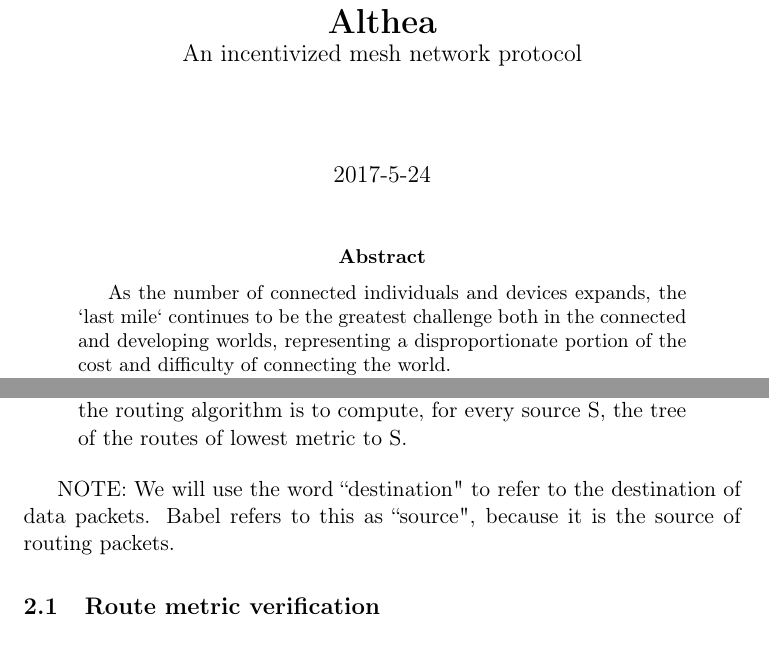
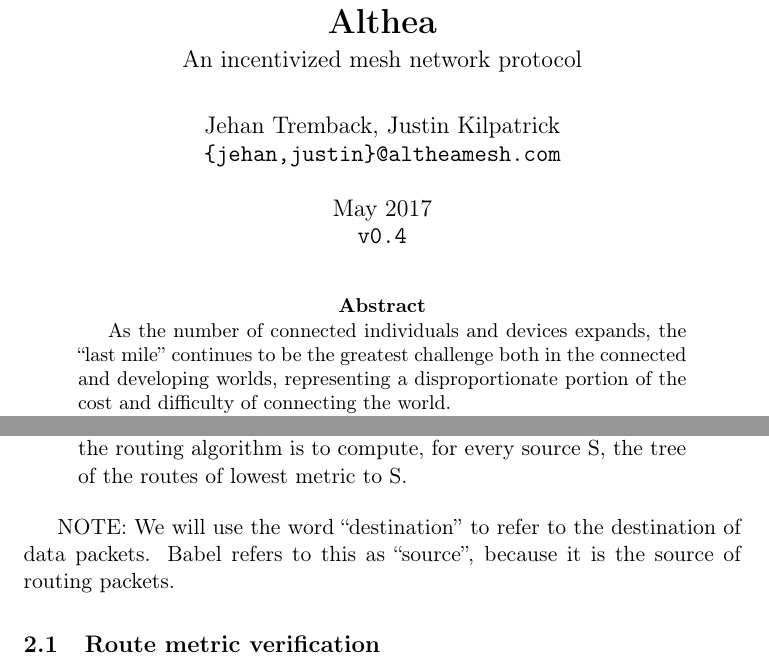
Before and after one commit to althea-net/althea-whitepaper, a LaTeX paper (whitepaper.tex): two parts of pages 1 and 6 of 18, joined at a grey line, cut so that both start at the same text. Compiled offline with pdfLaTeX.

Commit message:
add authors and fix typos

```diff
--- a/whitepaper.tex
+++ b/whitepaper.tex
@@ -31,15 +31,19 @@
 
 \title{%
   \textbf{Althea} \\
+	\vspace{3pt}
   \large An incentivized mesh network protocol}
-\date{2017-5-24}
+\author{Jehan Tremback, Justin Kilpatrick\\
+\texttt{\{jehan,justin\}@altheamesh.com}\\}
+\date{May 2017\\
+\texttt{v0.4}}
 \begin{document}
 
 \maketitle
 
 \begin{abstract}
 
-As the number of connected individuals and devices expands, the `last mile` continues to be the greatest challenge both in the connected and developing worlds, representing a disproportionate portion of the cost and difficulty of connecting the world.
+As the number of connected individuals and devices expands, the ``last mile'' continues to be the greatest challenge both in the connected and developing worlds, representing a disproportionate portion of the cost and difficulty of connecting the world.
 
 Althea is meant to operate on the last mile, from a source of internet connectivity (such as an internet exchange point) to the end user, and creates a distributed ISP. The last mile is currently an inefficient market- many areas only have one ISP \cite{fcc}. Althea aims to replace centralized ISPs with a free market of individuals providing connectivity services as part of one decentralized network.
 
@@ -122,7 +126,7 @@
 Given a route between any two nodes, the metric of the route is the sum of the costs of all the edges along the route. The goal of the routing algorithm is to compute, for every source S, the tree of the routes of lowest metric to S.
 \end{quote}
 
-NOTE: We will use the word ``destination" to refer to the destination of data packets. Babel refers to this as ``source", because it is the source of routing packets.
+NOTE: We will use the word ``destination'' to refer to the destination of data packets. Babel refers to this as ``source'', because it is the source of routing packets.
 
 \subsection{Route metric verification}
 All current distance vector protocols, including Babel, have a major weakness. All information about link cost and route metrics is provided on a completely trusted and unverified basis. There is nothing stopping any node from claiming that it has the best route to any destination. This is usually not a problem, since most networks today are owned by one entity. In Althea, nodes are owned by many people and entities, all competing to provide the best service. Leaving this vulnerability unaddressed would allow financially-motivated attacks, such as nodes claiming to have better routes than they actually do in an effort to get more business.
```
Also changed, not shown: metering-diagram.svg (deleted), whitepaper.tex (14 more changed lines).
